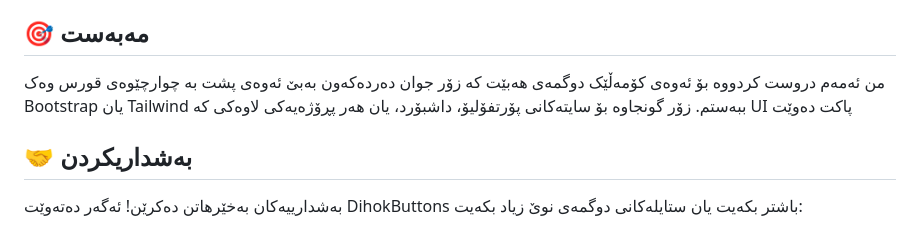
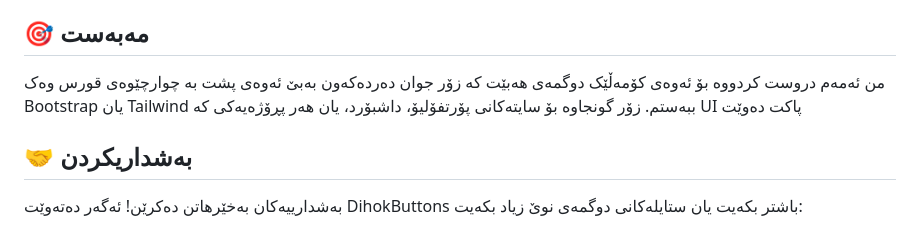
Before and after one commit to SirwanCode/DihokButtons, a Markdown page: README.md, the part around one of its changes. GitHub-like rendering.

```diff
--- a/README.md
+++ b/README.md
@@ -276,7 +281,7 @@ DihokButtons/
 
 ## 🎯  مەبەست
 
-من ئەمەم دروست کردووە بۆ ئەوەی کۆمەڵێک دوگمەی   هەبێت کە زۆر جوان دەردەکەون بەبێ ئەوەی پشت بە چوارچێوەی قورس وەک Bootstrap یان Tailwind ببەستم. زۆر گونجاوە بۆ سایتەکانی پۆرتفۆلیۆ، داشبۆرد، یان هەر پڕۆژەیەکی لاوەکی کە UI پاکت دەوێت
+من ئەمەم دروست کردووە بۆ ئەوەی کۆمەڵێک دوگمەی   هەبێت کە زۆر جوان دەردەکەون بەبێ ئەوەی پشت بە چوارچێوەی قورس وەک Bootstrap یان Tailwind ببەستم. زۆر گونجاوە بۆ سایتەکانی پۆرتفۆلیۆ، داشبۆرد، یان هەر پڕۆژەیەکی  کە UI پاکت دەوێت
 
 
 ## 🤝 بەشداریکردن
```
Also changed, not shown: other parts of README.md (+7 -2 lines).
